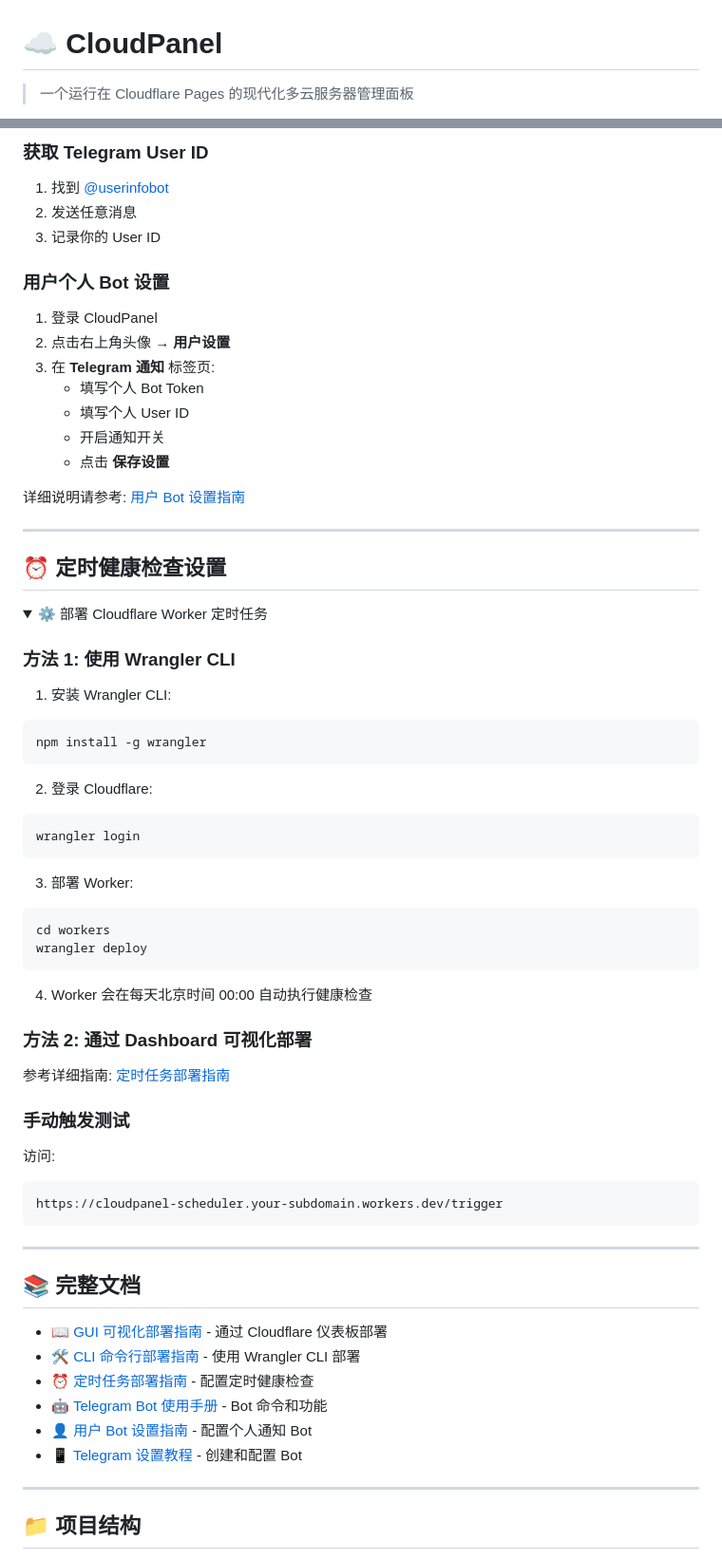
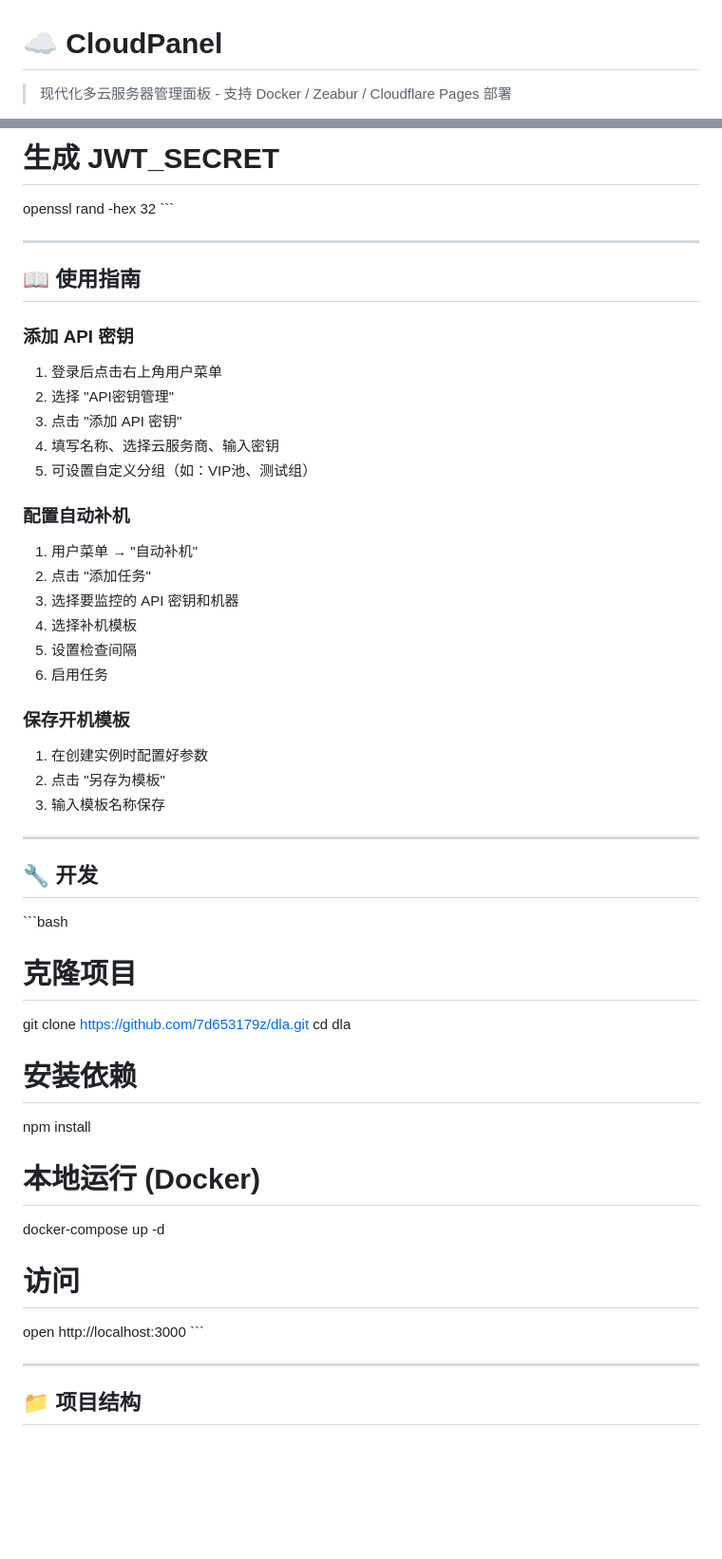
Before and after one commit to linyuch3/dla, a Markdown page: README.md, 2 parts joined by grey strips. Shown at 95% size. Rendered like a GitHub page; folded sections open; blank space fills up the shorter version.

Commit message:
📝 更新 README：添加 Docker/Zeabur 部署说明和新功能介绍

````diff
--- a/README.md
+++ b/README.md
@@ -1,4 +1,4 @@
 # ☁️ CloudPanel
 
-> 一个运行在 Cloudflare Pages 的现代化多云服务器管理面板
+> 现代化多云服务器管理面板 - 支持 Docker / Zeabur / Cloudflare Pages 部署
 
@@ -179,74 +109,53 @@ https://your-project-name.pages.dev
 
-### 获取 Telegram User ID
-
-1. 找到 [@userinfobot](https://t.me/userinfobot)
-2. 发送任意消息
-3. 记录你的 User ID
-
-### 用户个人 Bot 设置
-
-1. 登录 CloudPanel
-2. 点击右上角头像 → **用户设置**
-3. 在 **Telegram 通知** 标签页:
-   - 填写个人 Bot Token
-   - 填写个人 User ID
-   - 开启通知开关
-   - 点击 **保存设置**
-
-详细说明请参考: [用户 Bot 设置指南](./USER_BOT_SETUP.md)
-
-</details>
+# 生成 JWT_SECRET
+openssl rand -hex 32
+\`\`\`
 
 ---
 
-## ⏰ 定时健康检查设置
+## 📖 使用指南
 
-<details>
-<summary>⚙️ 部署 Cloudflare Worker 定时任务</summary>
+### 添加 API 密钥
 
-### 方法 1: 使用 Wrangler CLI
+1. 登录后点击右上角用户菜单
+2. 选择 "API密钥管理"
+3. 点击 "添加 API 密钥"
+4. 填写名称、选择云服务商、输入密钥
+5. 可设置自定义分组（如：VIP池、测试组）
 
-1. 安装 Wrangler CLI:
-```bash
-npm install -g wrangler
-```
+### 配置自动补机
 
-2. 登录 Cloudflare:
-```bash
-wrangler login
-```
+1. 用户菜单 → "自动补机"
+2. 点击 "添加任务"
+3. 选择要监控的 API 密钥和机器
+4. 选择补机模板
+5. 设置检查间隔
+6. 启用任务
 
-3. 部署 Worker:
-```bash
-cd workers
-wrangler deploy
-```
+### 保存开机模板
 
-4. Worker 会在每天北京时间 00:00 自动执行健康检查
-
-### 方法 2: 通过 Dashboard 可视化部署
-
-参考详细指南: [定时任务部署指南](./SCHEDULED_DEPLOYMENT_GUIDE.md)
-
-### 手动触发测试
-
-访问:
-```
-https://cloudpanel-scheduler.your-subdomain.workers.dev/trigger
-```
-
-</details>
+1. 在创建实例时配置好参数
+2. 点击 "另存为模板"
+3. 输入模板名称保存
 
 ---
 
-## 📚 完整文档
+## 🔧 开发
 
-- 📖 [GUI 可视化部署指南](./GUI_DEPLOYMENT_GUIDE.md) - 通过 Cloudflare 仪表板部署
-- 🛠️ [CLI 命令行部署指南](./CF_DEPLOYMENT_GUIDE.md) - 使用 Wrangler CLI 部署
-- ⏰ [定时任务部署指南](./SCHEDULED_DEPLOYMENT_GUIDE.md) - 配置定时健康检查
-- 🤖 [Telegram Bot 使用手册](./TELEGRAM_BOT_MANUAL.md) - Bot 命令和功能
-- 👤 [用户 Bot 设置指南](./USER_BOT_SETUP.md) - 配置个人通知 Bot
-- 📱 [Telegram 设置教程](./TELEGRAM_SETUP.md) - 创建和配置 Bot
+\`\`\`bash
+# 克隆项目
+git clone https://github.com/7d653179z/dla.git
+cd dla
+
+# 安装依赖
+npm install
+
+# 本地运行 (Docker)
+docker-compose up -d
+
+# 访问
+open http://localhost:3000
+\`\`\`
 
 ---
 
````
Also changed, not shown: other parts of README.md (+95 -245 lines).
